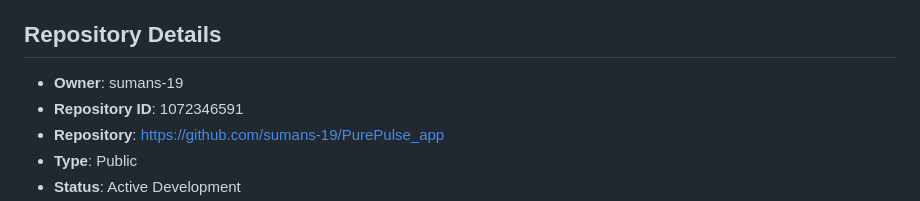
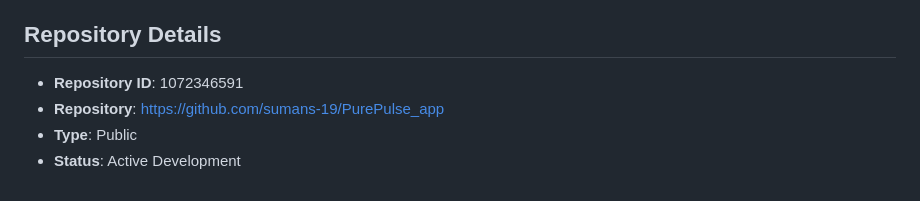
Before and after one commit to sumans-19/PurePulse_app, a Markdown page: README.md, the part around the change. Drawn GitHub-style.

Commit message:
Remove owner details from README
Removed owner information from the README.

```diff
--- a/README.md
+++ b/README.md
@@ -220,7 +220,6 @@ We welcome contributions! Please follow these steps:
 
 ## Repository Details
 
-- **Owner**: sumans-19
 - **Repository ID**: 1072346591
 - **Repository**: https://github.com/sumans-19/PurePulse_app
 - **Type**: Public
```
